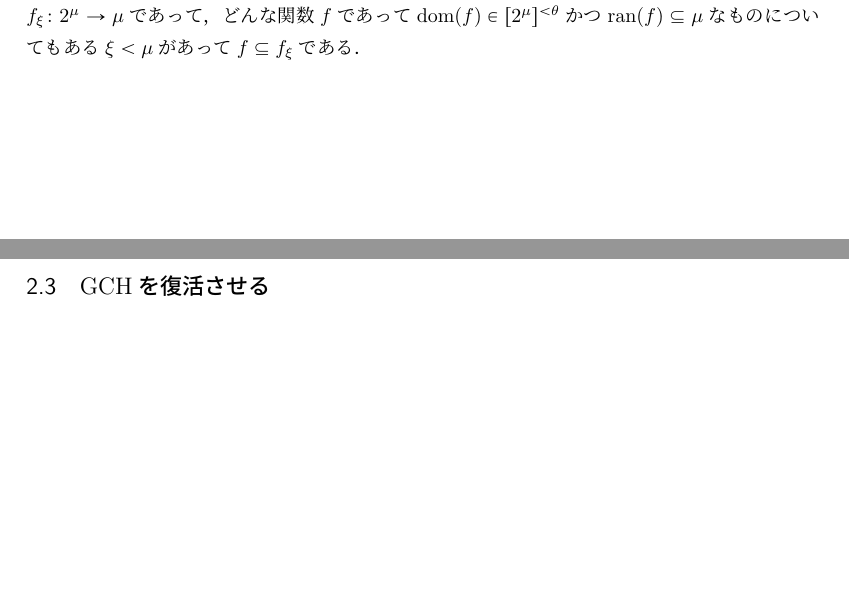
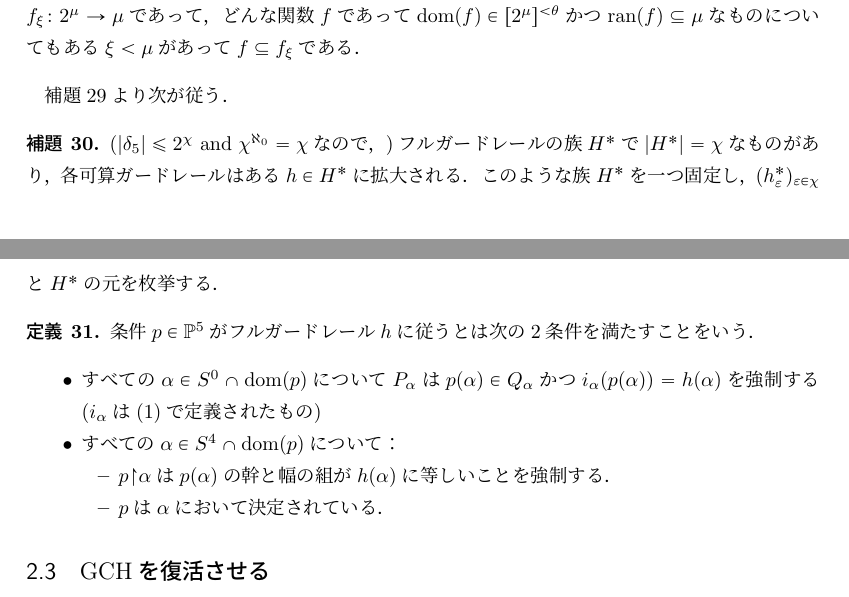
Before and after one commit to fujidig/cichonsmaximum, a LaTeX document (cichonsmaximum.tex): two parts of pages 10 and 11 of 14, joined at a grey line, cut so that both start at the same text, the shorter picture padded with empty space. Compiled offline with upLaTeX and dvipdfmx.

Commit message:
ガードレールに従う

```diff
--- a/cichonsmaximum.tex
+++ b/cichonsmaximum.tex
@@ -80,7 +80,8 @@
 \newcommand{\crit}{\operatorname{crit}}
 \newcommand{\supp}{\operatorname{supp}}
 \newcommand{\Eor}{\mathbb{E}}
-
+\newcommand{\ve}{\varepsilon}
+\newcommand{\on}{\mathord\upharpoonright}
 
 \DeclarePairedDelimiter\abs{\lvert}{\rvert}
 \newcommand{\seq}[1]{{\langle#1\rangle}}
@@ -681,6 +682,26 @@
 		このとき，関数の族$(f_\xi : \xi < \mu)$であって各$f_\xi \colon 2^\mu \to \mu$であって，
 		どんな関数$f$であって$\dom(f) \in [2^\mu]^{<\theta}$かつ$\range(f) \subset \mu$なものについてもある$\xi < \mu$があって$f \subset f_\xi$である．
 	\end{lem}
+
+	補題\ref{lem:ek}より次が従う．
+
+	\begin{lem}\label{use.EK}
+		($|\delta_5|\le 2^\chi$ and $\chi^{\aleph_0}=\chi$なので，)フルガードレールの族$H^*$で$|H^*|=\chi$なものがあり，各可算ガードレールはある$h\in H^*$に拡大される．
+		このような族$H^*$を一つ固定し，$(h^*_\ve)_{\ve\in \chi}$と$H^*$の元を枚挙する．
+	\end{lem}
+
+	\begin{defi}
+		条件$p\in \Pa$がフルガードレール$h$に従うとは次の2条件を満たすことをいう．
+		\begin{itemize}
+			\item
+			すべての$\alpha\in S^0 \cap \dom(p)$について$P_\alpha$は$p(\alpha)\in Q_\alpha$かつ$i_\alpha(p(\alpha)) = h(\alpha)$を強制する ($i_\alpha$は\eqref{eq:ia}で定義されたもの)
+			\item  すべての$\alpha\in S^4\cap \dom(p)$について：
+			\begin{itemize}
+				\item  $p\on\alpha$は$p(\alpha)$の幹と幅の組が$h(\alpha)$に等しいことを強制する．
+				\item $p$は$\alpha$において決定されている．
+			\end{itemize}
+		\end{itemize}
+	\end{defi}
 
 	\subsection{$\GCH$を復活させる}
 
```
Also changed, not shown: cichonsmaximum.pdf, cichonsmaximum.tex (2 more changed lines).
